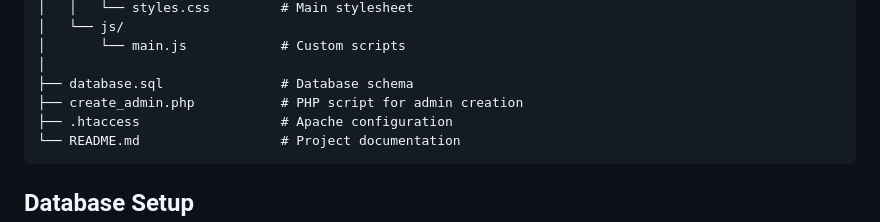
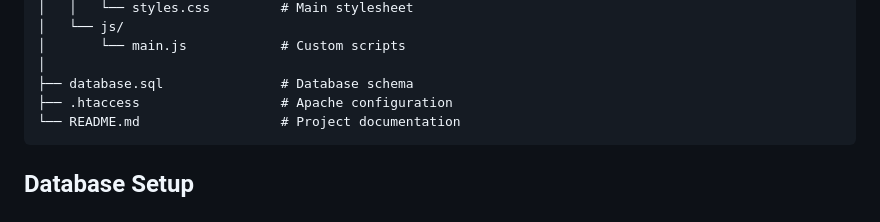
Before and after one commit to mdarif51/online-pet-adoption, a Markdown page: README.md, the part around the change. Rendered like a GitHub page.

Commit message:
Update README for project overview and setup

````diff
--- a/README.md
+++ b/README.md
@@ -92,7 +92,6 @@ pet-adoption-system/
 │       └── main.js            # Custom scripts
 │
 ├── database.sql               # Database schema
-├── create_admin.php           # PHP script for admin creation
 ├── .htaccess                  # Apache configuration
 └── README.md                  # Project documentation
 ```
````
